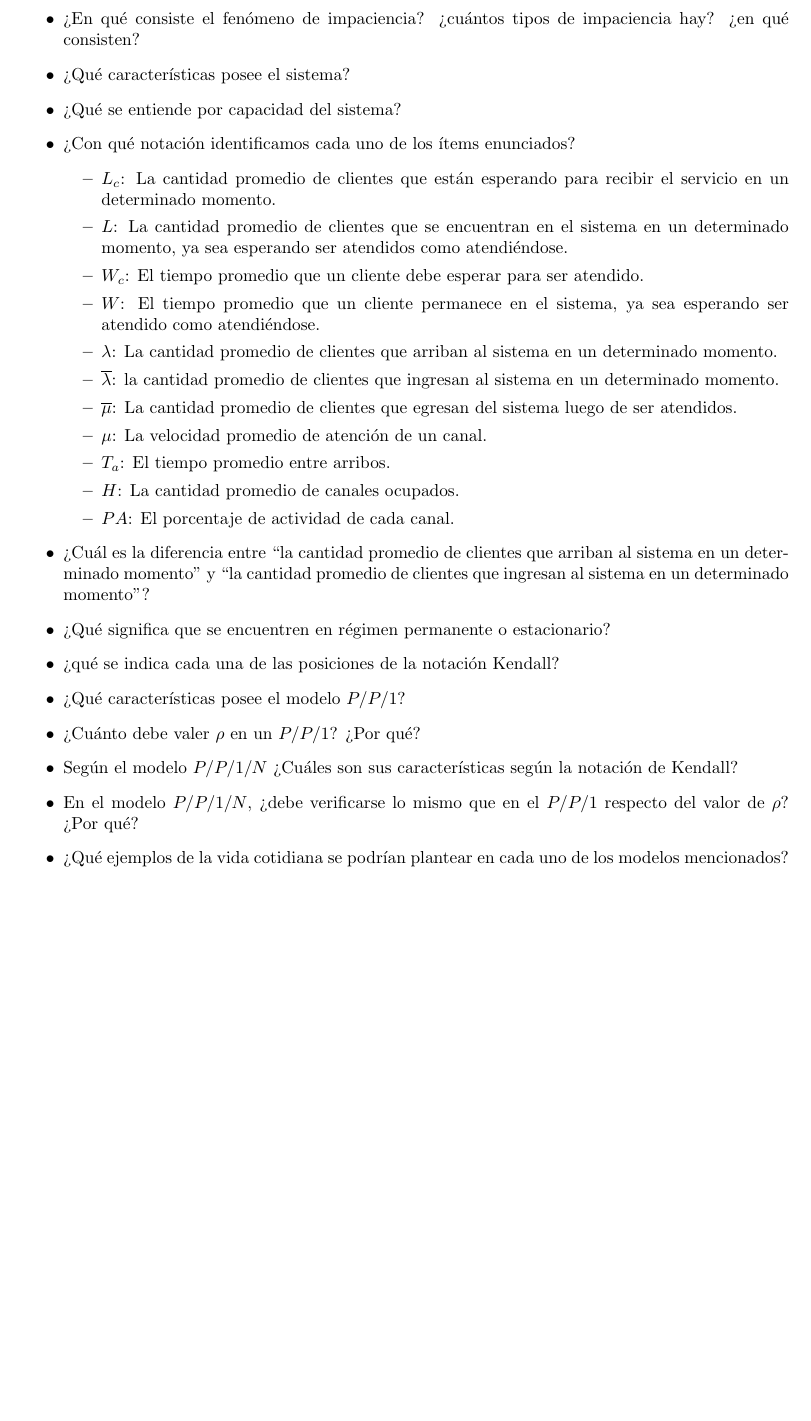
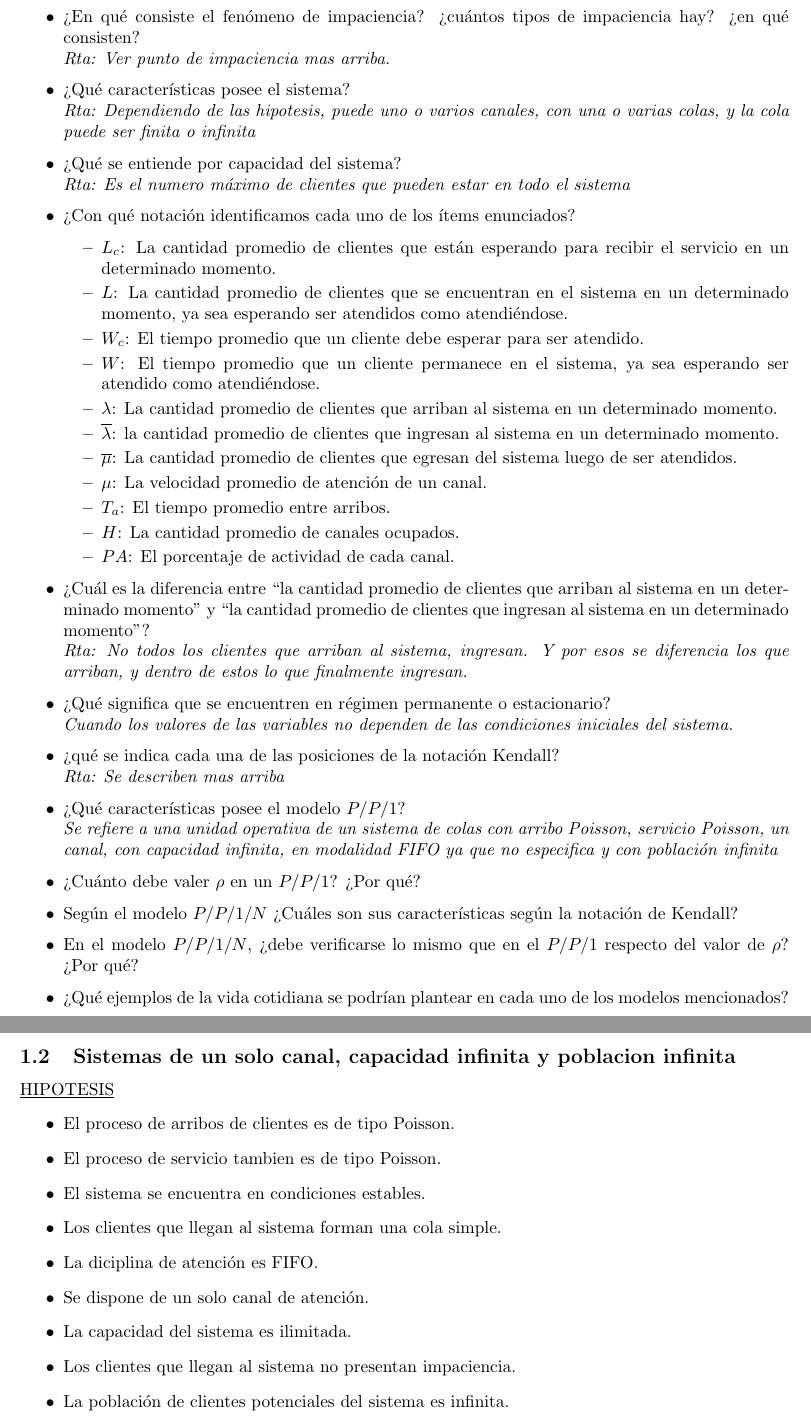
Before and after one commit to nhuallpa/apuntesfacu, a LaTeX CV (modelosII/resumen-modelos.tex): part of page 7 of 7 before the commit and two parts of pages 7 and 8 of 8 after it, the two joined at a grey line, cut so that both start at the same text, the shorter picture padded with empty space. The pictures show the PDF file modelosII/resumen-modelos.pdf that the author committed with the source.

```diff
--- a/modelosII/resumen-modelos.tex
+++ b/modelosII/resumen-modelos.tex
@@ -44,8 +43,8 @@
 
 La \textbf{impaciencia} se verifica cuando algunos usuarios que arriban al sistema se retiran sin recibir el servicio porque consideran que el tiempo de espera sera suficientemente largo. Se distingen dos tiempos de impaciencia:
 \begin{enumerate}
-    \item Un cliente que arriba, observa la cantidad de gente que esta delante de él esperando y en función de ello toma la decisión de incorporarse o no al sistema.
-    \item Un cliente que arriba, ingresa al sistema y al cabo de un tiempo toma la decisión de seguir esperando o no.
+    \item \textbf{Rechazo ($\overline{R}$)}: Un cliente que arriba, observa la cantidad de gente que esta delante de él esperando y en función de ello toma la decisión de incorporarse o no al sistema. \textbf{En la materia se trata unicamente este tipo de impaciencia}.
+    \item \textbf{Abandono ($\overline{A}$)}: Un cliente que arriba, ingresa al sistema y al cabo de un tiempo toma la decisión de seguir esperando o no.
 \end{enumerate}
 
 La \textbf{capacidad} es el número máximo de clientes que puede permanecer en el sistema simultaneamente(en espera y atendiéndose).
@@ -147 +152,2 @@
     \item ¿En qué consiste el fenómeno de impaciencia? ¿cuántos tipos de impaciencia hay? ¿en qué consisten?
+        \newline\textit{Rta: Ver punto de impaciencia mas arriba.}
@@ -149,7 +154,7 @@
     \item ¿Qué características posee el sistema?
-        \textit{Rta: Dependiendo de las hipotesis, puede uno o varios canales, con una o varias colas, y la cola puede ser finita o infinita}
+        \newline\textit{Rta: Dependiendo de las hipotesis, puede uno o varios canales, con una o varias colas, y la cola puede ser finita o infinita}
     \item ¿Qué se entiende por capacidad del sistema?
-        \textit{Rta: Es el numero máximo de clientes que pueden estar en todo el sistema}
+        \newline\textit{Rta: Es el numero máximo de clientes que pueden estar en todo el sistema}
     \item ¿Con qué notación identificamos cada uno de los ítems enunciados?
         \begin{itemize}
             \item \(L_c\): La cantidad promedio de clientes que están esperando para recibir el servicio en un determinado momento.
@@ -181,4 +186,20 @@
 
 \subsection{Sistemas de un solo canal, capacidad infinita y poblacion infinita}
 
+\underline{HIPOTESIS}
+\begin{itemize}
+    \item El proceso de arribos de clientes es de tipo Poisson.
+    \item El proceso de servicio tambien es de tipo Poisson.
+    \item El sistema se encuentra en condiciones estables.
+    \item Los clientes que llegan al sistema forman una cola simple.
+    \item La diciplina de atención es FIFO.
+    \item Se dispone de un solo canal de atención.
+    \item La capacidad del sistema es ilimitada.
+    \item Los clientes que llegan al sistema no presentan impaciencia.
+    \item La población de clientes potenciales del sistema es infinita.
+\end{itemize}
+
+\begin{quote}
+
+\end{quote}
 \end{document}
```
Also changed, not shown: modelosII/resumen-modelos.pdf, modelosII/resumen-modelos.tex (20 more changed lines).
